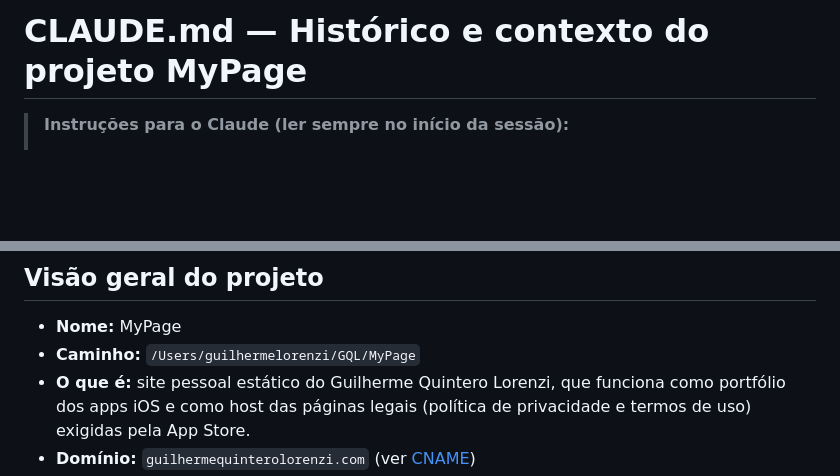
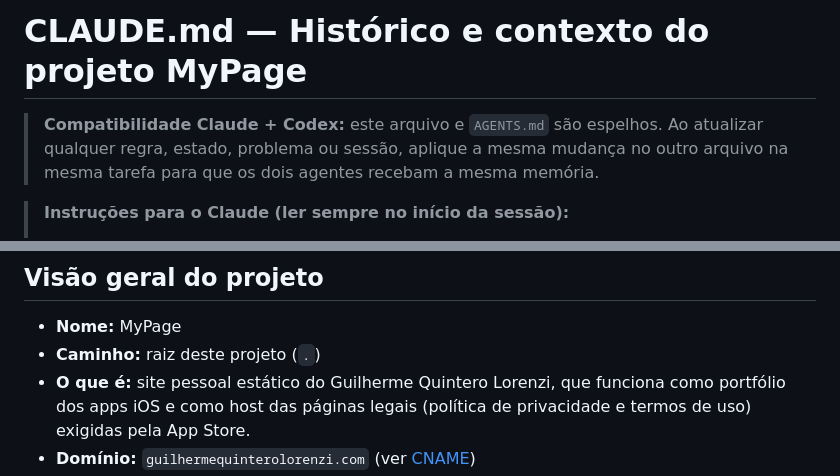
Before and after one commit to guiquintero/MyPage, a Markdown page: CLAUDE.md, 2 parts joined by grey strips. Drawn GitHub-style; blank space fills up the shorter version.

```diff
--- a/CLAUDE.md
+++ b/CLAUDE.md
@@ -1,4 +1,8 @@
 # CLAUDE.md — Histórico e contexto do projeto MyPage
+
+> **Compatibilidade Claude + Codex:** este arquivo e `AGENTS.md` são espelhos. Ao
+> atualizar qualquer regra, estado, problema ou sessão, aplique a mesma mudança no outro
+> arquivo na mesma tarefa para que os dois agentes recebam a mesma memória.
 
 > **Instruções para o Claude (ler sempre no início da sessão):**
 > 1. **No começo de toda conversa**, ler este arquivo inteiro antes de qualquer coisa.
@@ -12,7 +16,7 @@
 ## Visão geral do projeto
 
 - **Nome:** MyPage
-- **Caminho:** `/Users/guilhermelorenzi/GQL/MyPage`
+- **Caminho:** raiz deste projeto (`.`)
 - **O que é:** site pessoal estático do Guilherme Quintero Lorenzi, que funciona como portfólio dos apps iOS e como host das páginas legais (política de privacidade e termos de uso) exigidas pela App Store.
 - **Domínio:** `guilhermequinterolorenzi.com` (ver [CNAME](CNAME))
 - **Branch principal:** `main`
```
Also changed, not shown: AGENTS.md (added, +214 -0 lines).
